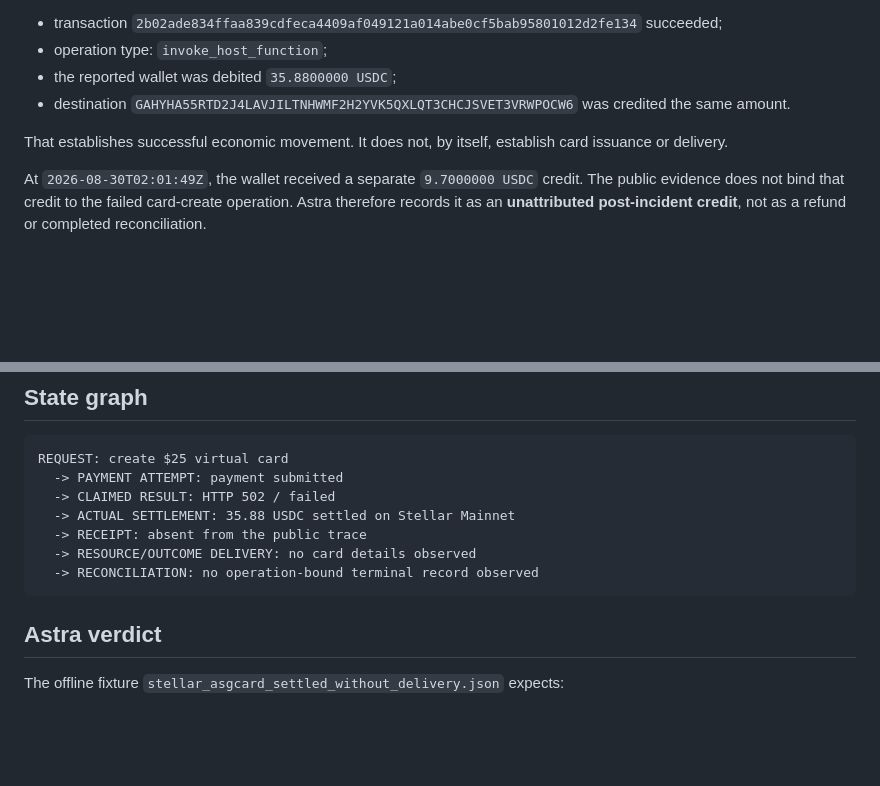
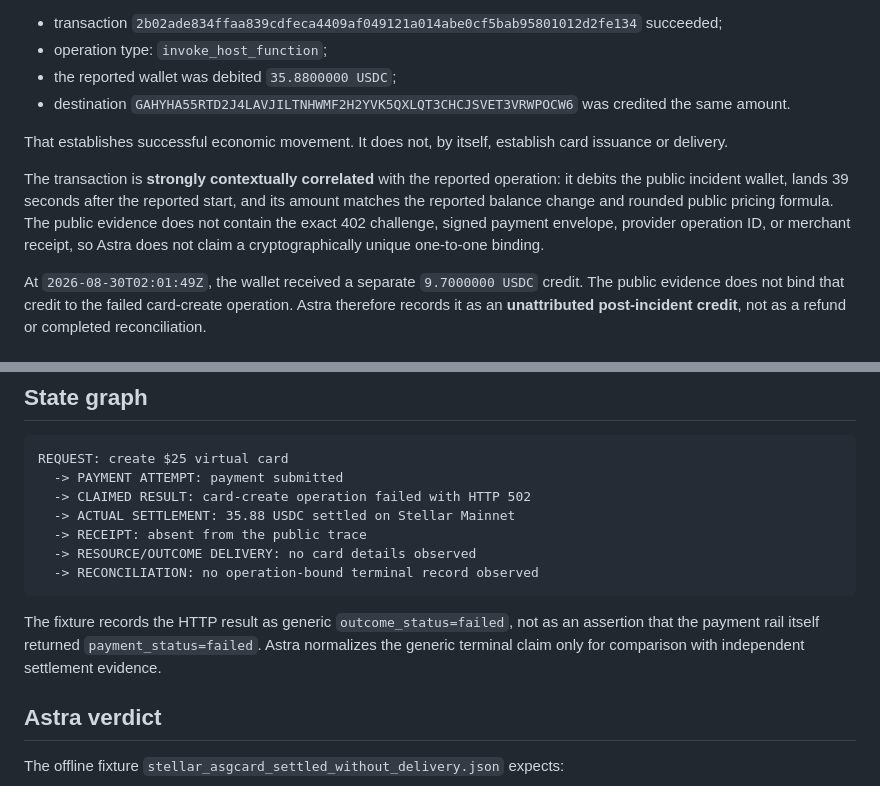
Before and after one commit to safal207/safal207-AgentProof-AI, a Markdown page: docs/astra-asgcard-stellar-incident.md, 2 parts joined by grey strips. Rendered like a GitHub page; blank space fills up the shorter version.

Commit message:
docs: state ASG correlation confidence explicitly

````diff
--- a/docs/astra-asgcard-stellar-incident.md
+++ b/docs/astra-asgcard-stellar-incident.md
@@ -43,6 +43,8 @@ At `2026-08-30T01:15:39Z`, 39 seconds after the reported start:
 
 That establishes successful economic movement. It does not, by itself, establish card issuance or delivery.
 
+The transaction is **strongly contextually correlated** with the reported operation: it debits the public incident wallet, lands 39 seconds after the reported start, and its amount matches the reported balance change and rounded public pricing formula. The public evidence does not contain the exact 402 challenge, signed payment envelope, provider operation ID, or merchant receipt, so Astra does not claim a cryptographically unique one-to-one binding.
+
 At `2026-08-30T02:01:49Z`, the wallet received a separate `9.7000000 USDC` credit. The public evidence does not bind that credit to the failed card-create operation. Astra therefore records it as an **unattributed post-incident credit**, not as a refund or completed reconciliation.
 
 ## Adapter lesson: one ledger view was insufficient
@@ -67,12 +69,14 @@ This is an observability boundary, not a claim that Horizon is defective. Differ
 ```text
 REQUEST: create $25 virtual card
   -> PAYMENT ATTEMPT: payment submitted
-  -> CLAIMED RESULT: HTTP 502 / failed
+  -> CLAIMED RESULT: card-create operation failed with HTTP 502
   -> ACTUAL SETTLEMENT: 35.88 USDC settled on Stellar Mainnet
   -> RECEIPT: absent from the public trace
   -> RESOURCE/OUTCOME DELIVERY: no card details observed
   -> RECONCILIATION: no operation-bound terminal record observed
 ```
+
+The fixture records the HTTP result as generic `outcome_status=failed`, not as an assertion that the payment rail itself returned `payment_status=failed`. Astra normalizes the generic terminal claim only for comparison with independent settlement evidence.
 
 ## Astra verdict
 
````
